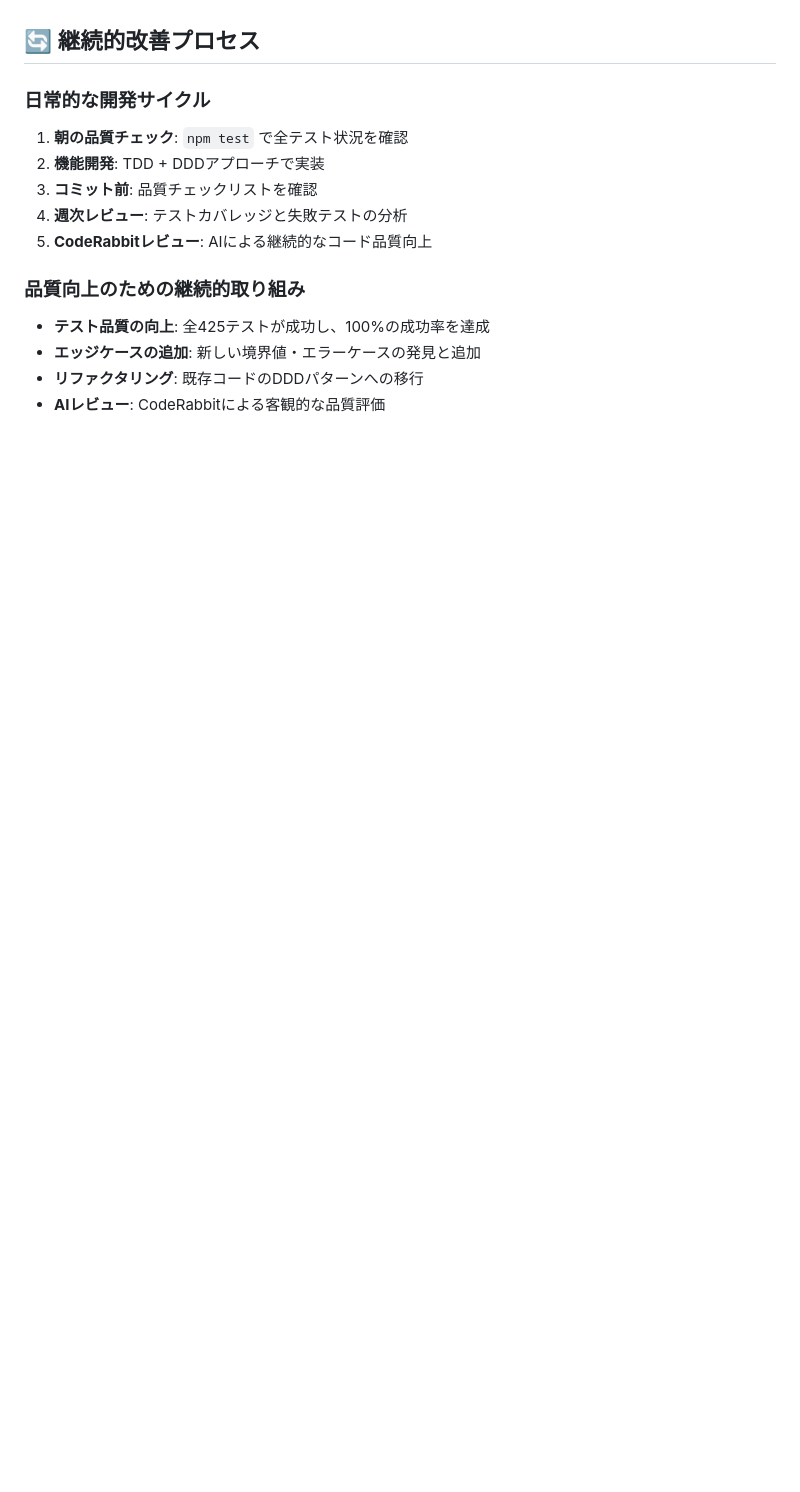
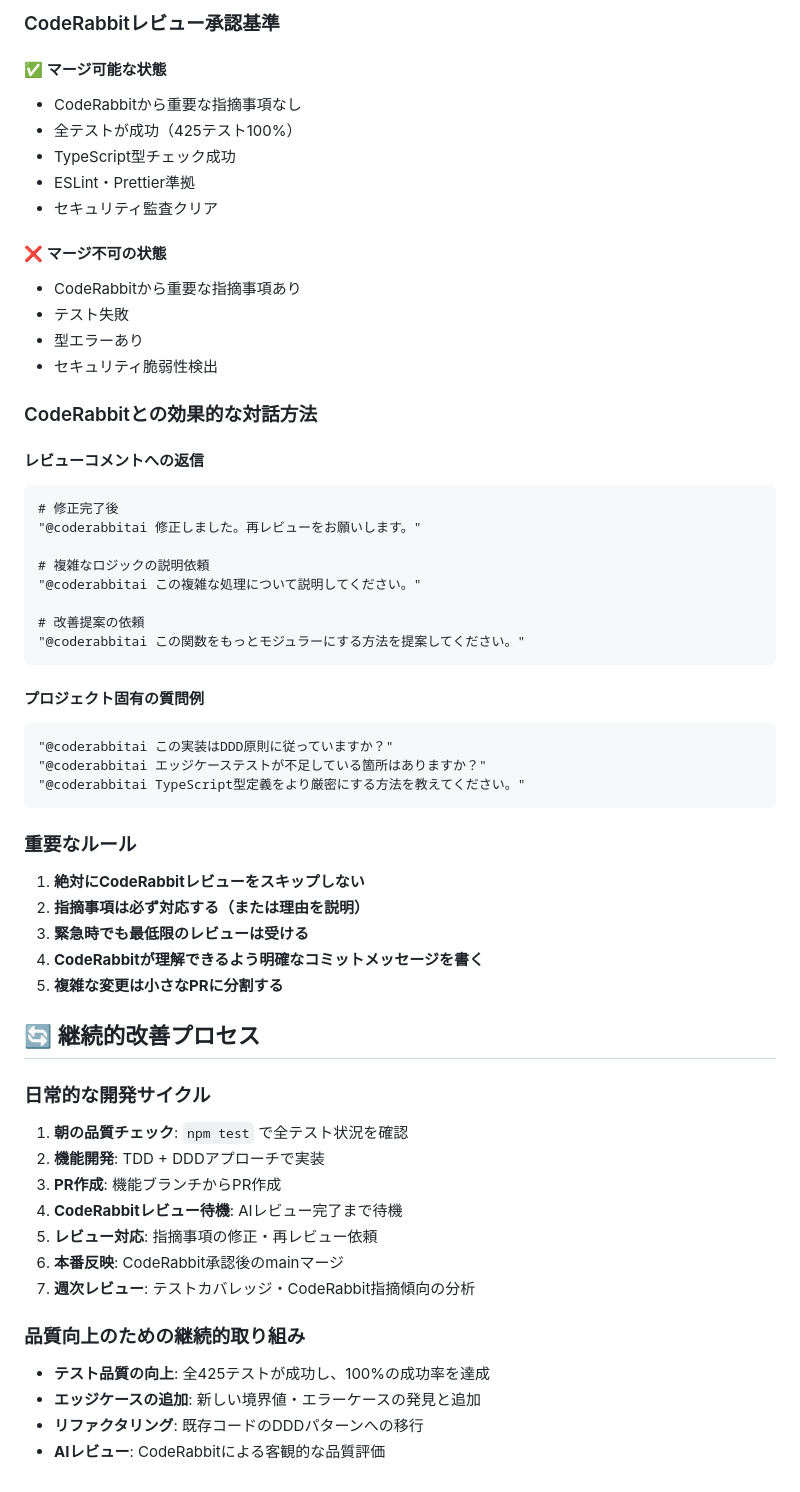
Before and after one commit to kosuke-fujisawa/quality-prism, a Markdown page: CLAUDE.md, the part around one of its changes. GitHub-like rendering; blank space fills up the shorter version.

````diff
--- a/CLAUDE.md
+++ b/CLAUDE.md
@@ -551,11 +630,57 @@ export class GameService {
+### CodeRabbitレビュー承認基準
+
+#### ✅ マージ可能な状態
+- CodeRabbitから重要な指摘事項なし
+- 全テストが成功（425テスト100%）
+- TypeScript型チェック成功
+- ESLint・Prettier準拠
+- セキュリティ監査クリア
+
+#### ❌ マージ不可の状態
+- CodeRabbitから重要な指摘事項あり
+- テスト失敗
+- 型エラーあり
+- セキュリティ脆弱性検出
+
+### CodeRabbitとの効果的な対話方法
+
+#### レビューコメントへの返信
+```
+# 修正完了後
+"@coderabbitai 修正しました。再レビューをお願いします。"
+
+# 複雑なロジックの説明依頼
+"@coderabbitai この複雑な処理について説明してください。"
+
+# 改善提案の依頼
+"@coderabbitai この関数をもっとモジュラーにする方法を提案してください。"
+```
+
+#### プロジェクト固有の質問例
+```
+"@coderabbitai この実装はDDD原則に従っていますか？"
+"@coderabbitai エッジケーステストが不足している箇所はありますか？"
+"@coderabbitai TypeScript型定義をより厳密にする方法を教えてください。"
+```
+
+### 重要なルール
+
+1. **絶対にCodeRabbitレビューをスキップしない**
+2. **指摘事項は必ず対応する（または理由を説明）**
+3. **緊急時でも最低限のレビューは受ける**
+4. **CodeRabbitが理解できるよう明確なコミットメッセージを書く**
+5. **複雑な変更は小さなPRに分割する**
+
 ## 🔄 継続的改善プロセス
 
 ### 日常的な開発サイクル
 1. **朝の品質チェック**: `npm test` で全テスト状況を確認
 2. **機能開発**: TDD + DDDアプローチで実装
-3. **コミット前**: 品質チェックリストを確認
-4. **週次レビュー**: テストカバレッジと失敗テストの分析
-5. **CodeRabbitレビュー**: AIによる継続的なコード品質向上
+3. **PR作成**: 機能ブランチからPR作成
+4. **CodeRabbitレビュー待機**: AIレビュー完了まで待機
+5. **レビュー対応**: 指摘事項の修正・再レビュー依頼
+6. **本番反映**: CodeRabbit承認後のmainマージ
+7. **週次レビュー**: テストカバレッジ・CodeRabbit指摘傾向の分析
 
 ### 品質向上のための継続的取り組み
 - **テスト品質の向上**: 全425テストが成功し、100%の成功率を達成
````
Also changed, not shown: other parts of CLAUDE.md (+79 -0 lines).
